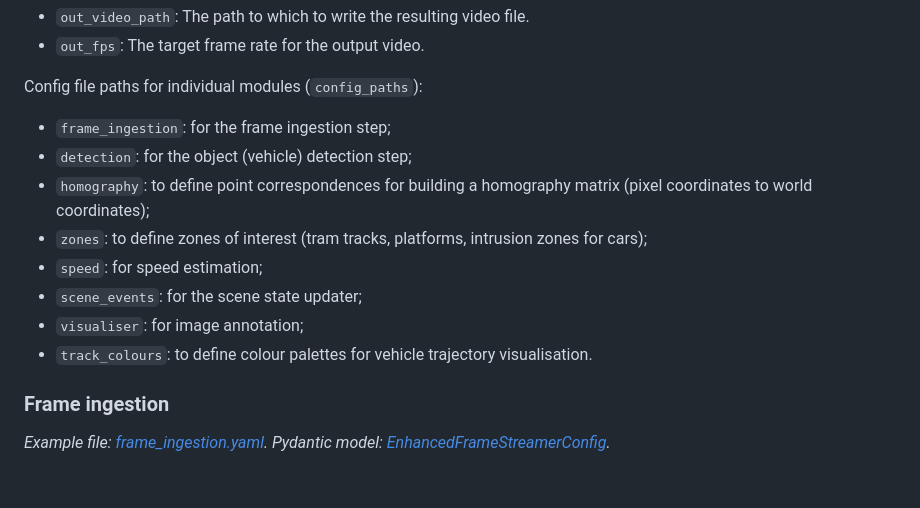
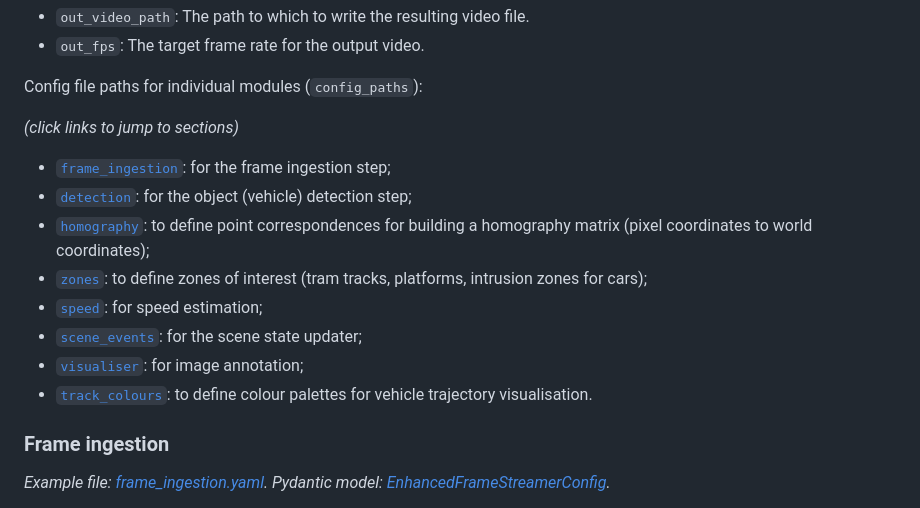
Before and after one commit to mssrchapelier/belgrade-tram-analytics, a Markdown page: docs/config-readme.md, the part around the change. GitHub-like rendering; blank space fills up the shorter version.

Commit message:
Add section links to config readme

```diff
--- a/docs/config-readme.md
+++ b/docs/config-readme.md
@@ -26,14 +26,17 @@ Additional settings for a video writer pipeline (`out_to` set to `file`):
 - `out_fps`: The target frame rate for the output video.
 
 Config file paths for individual modules (`config_paths`):
-- `frame_ingestion`: for the frame ingestion step;
-- `detection`: for the object (vehicle) detection step;
-- `homography`: to define point correspondences for building a homography matrix (pixel coordinates to world coordinates);
-- `zones`: to define zones of interest (tram tracks, platforms, intrusion zones for cars);
-- `speed`: for speed estimation;
-- `scene_events`: for the scene state updater;
-- `visualiser`: for image annotation;
-- `track_colours`: to define colour palettes for vehicle trajectory visualisation.
+
+*(click links to jump to sections)*
+
+- [`frame_ingestion`](#frame-ingestion): for the frame ingestion step;
+- [`detection`](#detection): for the object (vehicle) detection step;
+- [`homography`](#homography): to define point correspondences for building a homography matrix (pixel coordinates to world coordinates);
+- [`zones`](#zones): to define zones of interest (tram tracks, platforms, intrusion zones for cars);
+- [`speed`](#speeds): for speed estimation;
+- [`scene_events`](#scene-events): for the scene state updater;
+- [`visualiser`](#main-config): for image annotation;
+- [`track_colours`](#colour-palettes-for-individual-vehicles): to define colour palettes for vehicle trajectory visualisation.
 
 ### Frame ingestion
 
```
